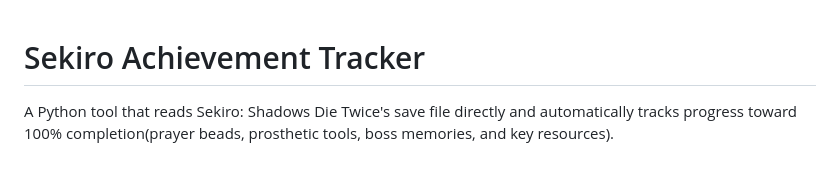
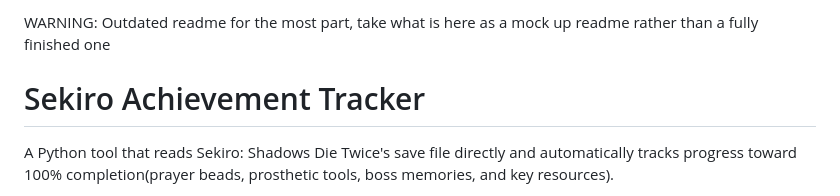
Before and after one commit to cadenbrannan2004-pixel/Sekiro-Tracker, a Markdown page: README.md, the part around the change. Rendered like a GitHub page; blank space fills up the shorter version.

Commit message:
Add warning about outdated README content
Added a warning about the outdated status of the README.

```diff
--- a/README.md
+++ b/README.md
@@ -1,3 +1,6 @@
+
+
+WARNING: Outdated readme for the most part, take what is here as a mock up readme rather than a fully finished one
 
 
 # Sekiro Achievement Tracker
```
